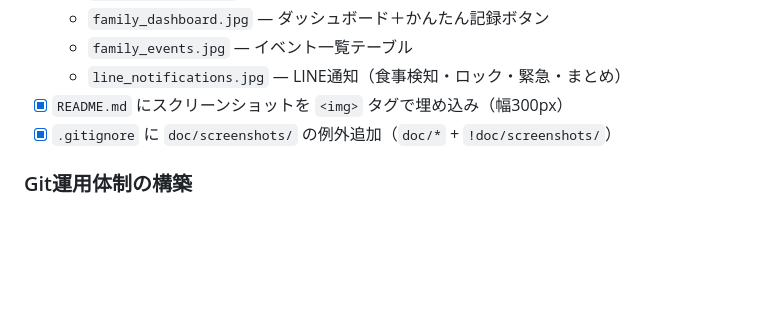
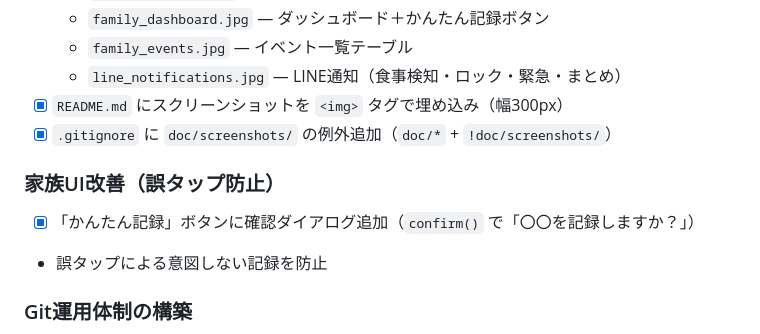
Before and after one commit to tara0kun/iot-life-support, a Markdown page: PROGRESS.md, the part around the change. Rendered like a GitHub page; blank space fills up the shorter version.

Commit message:
PROGRESS.md: かんたん記録の誤タップ防止対応を記録
Co-Authored-By: Claude Opus 4.6 (1M context) <noreply@anthropic.com>

```diff
--- a/PROGRESS.md
+++ b/PROGRESS.md
@@ -353,6 +353,10 @@
 - [x] `README.md` にスクリーンショットを `<img>` タグで埋め込み（幅300px）
 - [x] `.gitignore` に `doc/screenshots/` の例外追加（`doc/*` + `!doc/screenshots/`）
 
+### 家族UI改善（誤タップ防止）
+- [x] 「かんたん記録」ボタンに確認ダイアログ追加（`confirm()` で「〇〇を記録しますか？」）
+- 誤タップによる意図しない記録を防止
+
 ### Git運用体制の構築
 - [x] GitHub CLI (`gh`) インストール・認証
 - [x] `master` → `main` にリネーム（GitHubデフォルトブランチも変更）
```
